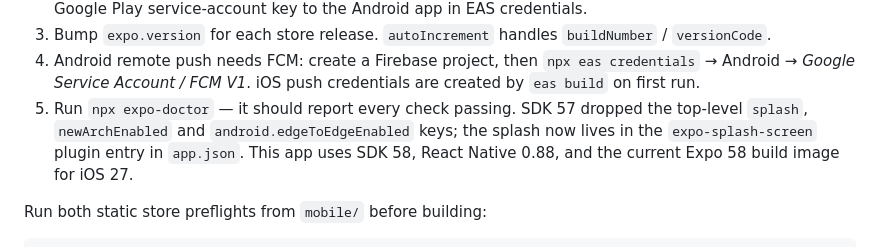
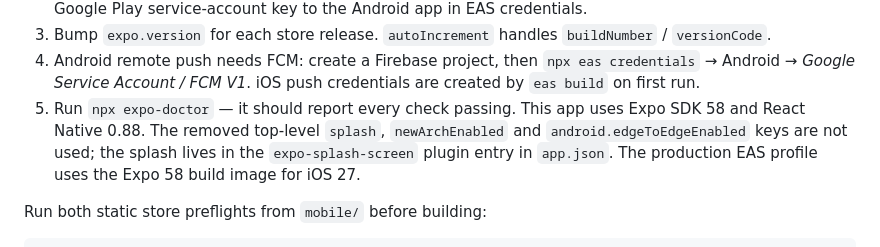
Before and after one commit to UAnirudh/IntelliPlan, a Markdown page: mobile/README.md, the part around the change. GitHub-like rendering.

Commit message:
Align mobile release docs with Expo SDK 58

```diff
--- a/mobile/README.md
+++ b/mobile/README.md
@@ -261,11 +261,11 @@ Before the first store submission:
 4. Android remote push needs FCM: create a Firebase project, then
    `npx eas credentials` → Android → *Google Service Account / FCM V1*.
    iOS push credentials are created by `eas build` on first run.
-5. Run `npx expo-doctor` — it should report every check passing. SDK 57
-   dropped the top-level `splash`, `newArchEnabled` and
-   `android.edgeToEdgeEnabled` keys; the splash now lives in the
-   `expo-splash-screen` plugin entry in `app.json`. This app uses SDK 58,
-   React Native 0.88, and the current Expo 58 build image for iOS 27.
+5. Run `npx expo-doctor` — it should report every check passing. This app
+   uses Expo SDK 58 and React Native 0.88. The removed top-level `splash`,
+   `newArchEnabled` and `android.edgeToEdgeEnabled` keys are not used; the
+   splash lives in the `expo-splash-screen` plugin entry in `app.json`. The
+   production EAS profile uses the Expo 58 build image for iOS 27.
 
 Run both static store preflights from `mobile/` before building:
 
```
Also changed, not shown: Google-Play-Launch/README.md (+2 -1 lines).
